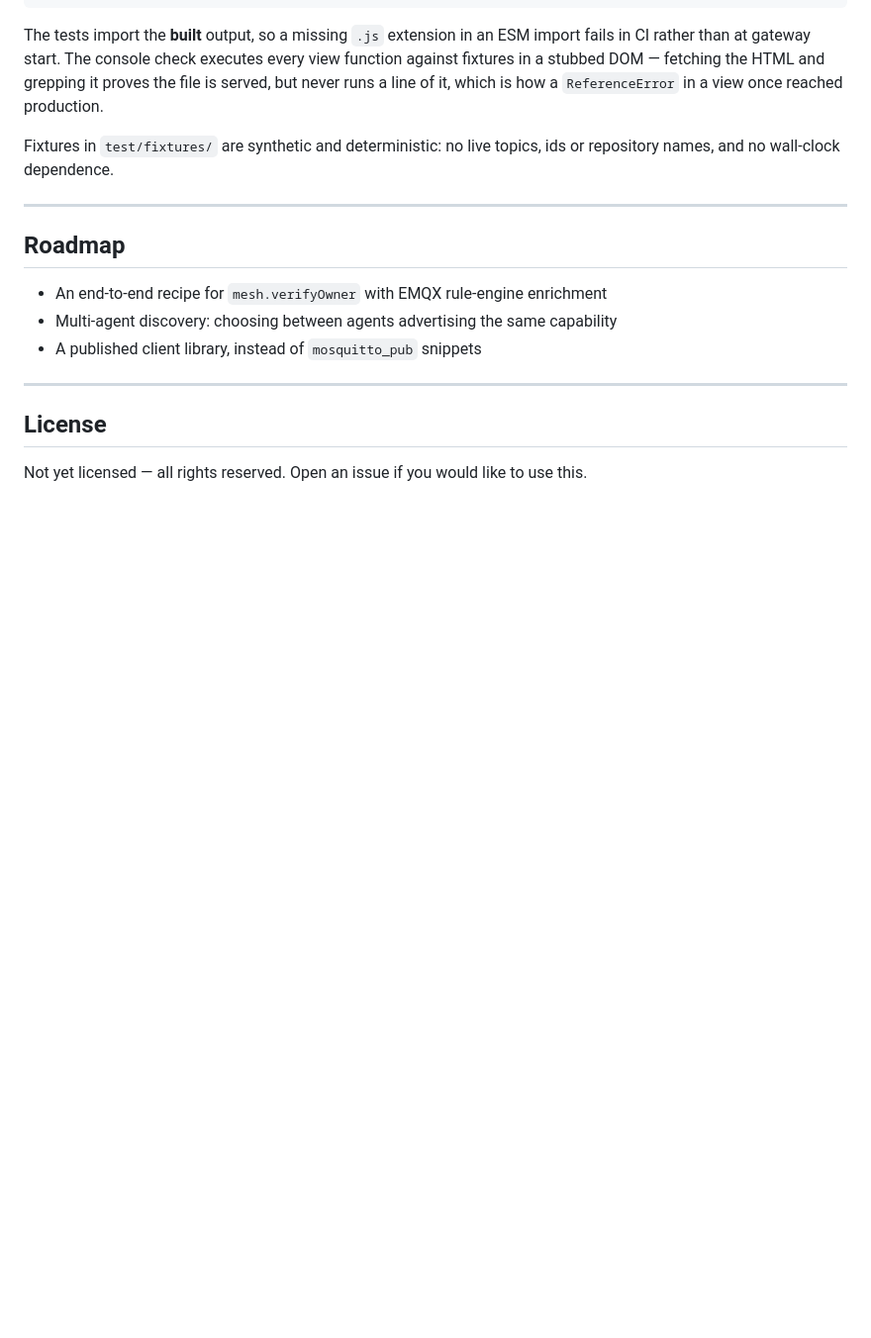
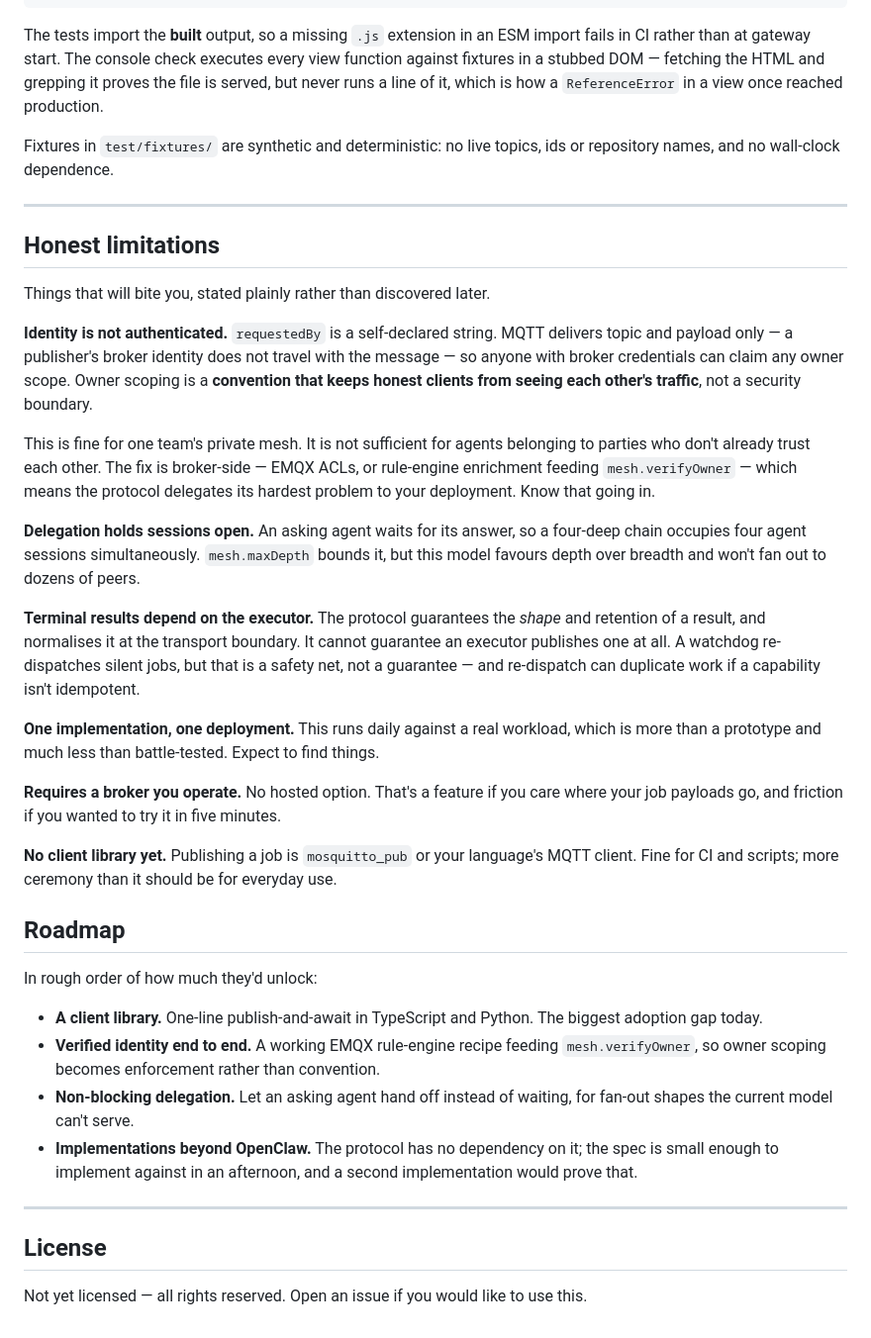
Before and after one commit to p-lexus/plexus, a Markdown page: README.md, the part around one of its changes. Shown at 99% size. Drawn GitHub-style; blank space fills up the shorter version.

```diff
--- a/README.md
+++ b/README.md
@@ -460,11 +546,50 @@ names, and no wall-clock dependence.
 
 ---
 
+## Honest limitations
+
+Things that will bite you, stated plainly rather than discovered later.
+
+**Identity is not authenticated.** `requestedBy` is a self-declared string. MQTT delivers topic
+and payload only — a publisher's broker identity does not travel with the message — so anyone
+with broker credentials can claim any owner scope. Owner scoping is a **convention that keeps
+honest clients from seeing each other's traffic**, not a security boundary.
+
+This is fine for one team's private mesh. It is not sufficient for agents belonging to parties
+who don't already trust each other. The fix is broker-side — EMQX ACLs, or rule-engine
+enrichment feeding `mesh.verifyOwner` — which means the protocol delegates its hardest problem
+to your deployment. Know that going in.
+
+**Delegation holds sessions open.** An asking agent waits for its answer, so a four-deep chain
+occupies four agent sessions simultaneously. `mesh.maxDepth` bounds it, but this model favours
+depth over breadth and won't fan out to dozens of peers.
+
+**Terminal results depend on the executor.** The protocol guarantees the *shape* and retention of
+a result, and normalises it at the transport boundary. It cannot guarantee an executor publishes
+one at all. A watchdog re-dispatches silent jobs, but that is a safety net, not a guarantee —
+and re-dispatch can duplicate work if a capability isn't idempotent.
+
+**One implementation, one deployment.** This runs daily against a real workload, which is more
+than a prototype and much less than battle-tested. Expect to find things.
+
+**Requires a broker you operate.** No hosted option. That's a feature if you care where your
+job payloads go, and friction if you wanted to try it in five minutes.
+
+**No client library yet.** Publishing a job is `mosquitto_pub` or your language's MQTT client.
+Fine for CI and scripts; more ceremony than it should be for everyday use.
+
 ## Roadmap
 
-- An end-to-end recipe for `mesh.verifyOwner` with EMQX rule-engine enrichment
-- Multi-agent discovery: choosing between agents advertising the same capability
-- A published client library, instead of `mosquitto_pub` snippets
+In rough order of how much they'd unlock:
+
+- **A client library.** One-line publish-and-await in TypeScript and Python. The biggest
+  adoption gap today.
+- **Verified identity end to end.** A working EMQX rule-engine recipe feeding `mesh.verifyOwner`,
+  so owner scoping becomes enforcement rather than convention.
+- **Non-blocking delegation.** Let an asking agent hand off instead of waiting, for fan-out
+  shapes the current model can't serve.
+- **Implementations beyond OpenClaw.** The protocol has no dependency on it; the spec is small
+  enough to implement against in an afternoon, and a second implementation would prove that.
 
 ---
 
```
Also changed, not shown: other parts of README.md (+104 -18 lines).
